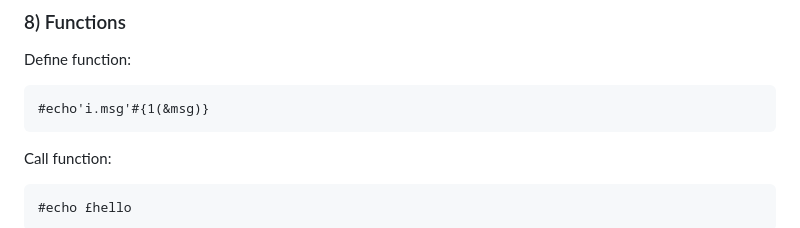
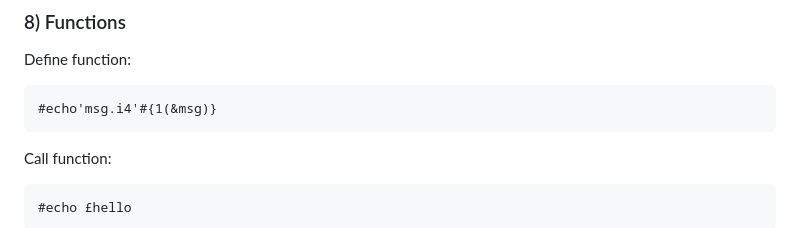
Before and after one commit to creatorlink111/Morganic, a Markdown page: README.md, the part around the change. Drawn GitHub-style.

Commit message:
Update function call example in README

````diff
--- a/README.md
+++ b/README.md
@@ -160,7 +160,7 @@ Supported targets: integer types, `f`, `b`, `£`.
 Define function:
 
 ```text
-#echo'i.msg'#{1(&msg)}
+#echo'msg.i4'#{1(&msg)}
 ```
 
 Call function:
````
